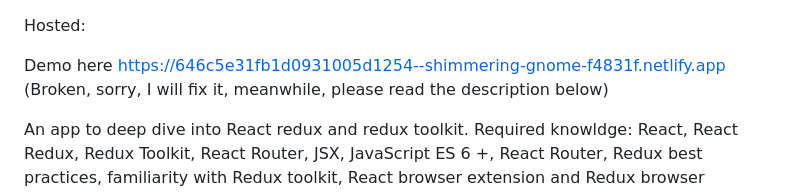
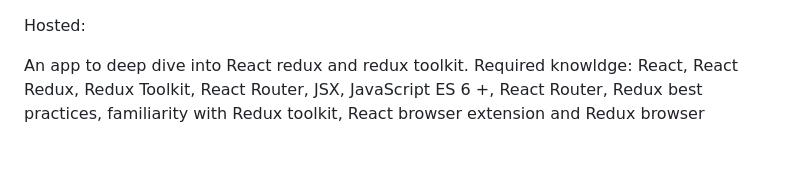
Before and after one commit to jogit82/flashcards-react-reduxtoolkit, a Markdown page: README.md, the part around the change. Drawn GitHub-style; blank space fills up the shorter version.

```diff
--- a/README.md
+++ b/README.md
@@ -1,6 +1,4 @@
 Hosted:
-
-Demo here https://646c5e31fb1d0931005d1254--shimmering-gnome-f4831f.netlify.app (Broken, sorry, I will fix it, meanwhile, please read the description below)
 
 An app to deep dive into React redux and redux toolkit. Required knowldge: React, React Redux, Redux Toolkit, React Router, JSX, JavaScript ES 6 +, React Router, Redux best practices, familiarity with Redux toolkit, React browser extension and Redux browser extension.
 
```
